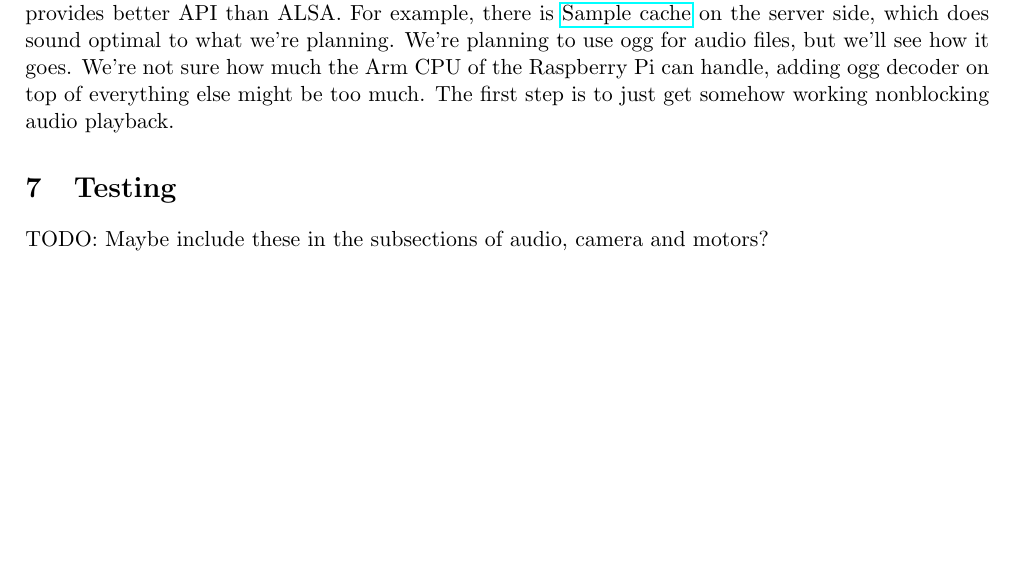
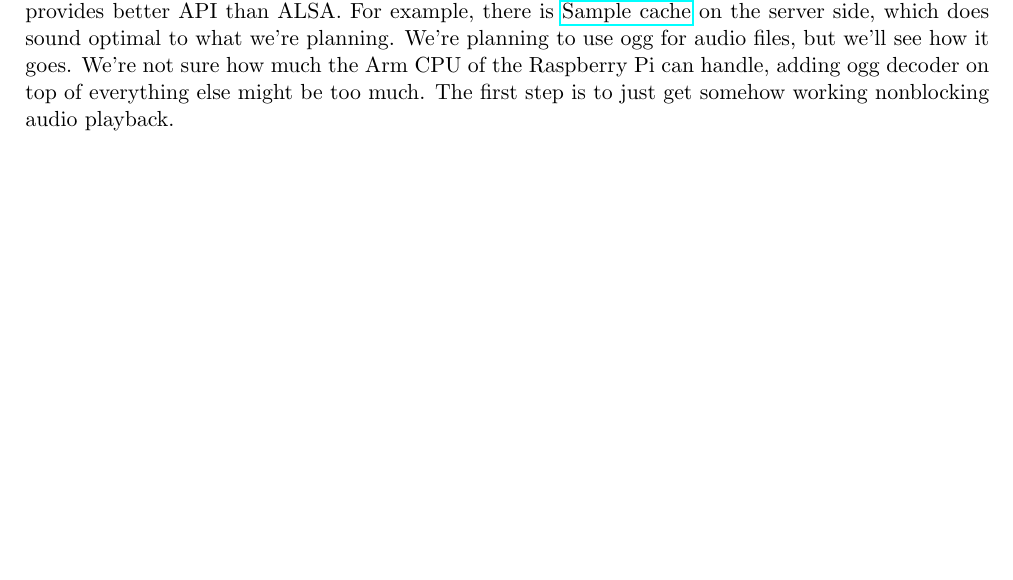
Before and after one commit to leomuona/raspimobot, a LaTeX document (doc/requirements_and_design.tex): part of page 4 of 4, cut so that both start at the same text, the shorter picture padded with empty space. Compiled offline with pdfLaTeX.

Commit message:
removed testing section from req and design

```diff
--- a/doc/requirements_and_design.tex
+++ b/doc/requirements_and_design.tex
@@ -98,7 +98,4 @@ In addition to camera software provided by Raspberry Pi, we will write our own s
 
 Our audio playback will be coded against pulseaudio sound server. The reason being, that it provides better API than ALSA. For example, there is \href{http://freedesktop.org/software/pulseaudio/doxygen/scache.html}{Sample cache} on the server side, which does sound optimal to what we're planning. We're planning to use ogg for audio files, but we'll see how it goes. We're not sure how much the Arm CPU of the Raspberry Pi can handle, adding ogg decoder on top of everything else might be too much. The first step is to just get somehow working nonblocking audio playback.
 
-\section{Testing}
-TODO: Maybe include these in the subsections of audio, camera and motors?
-
 \end{document}
```
